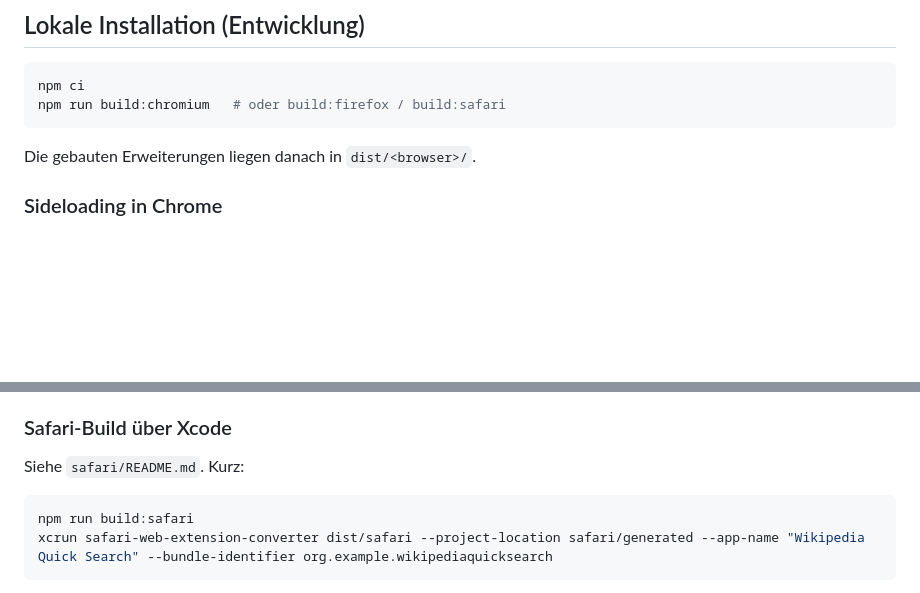
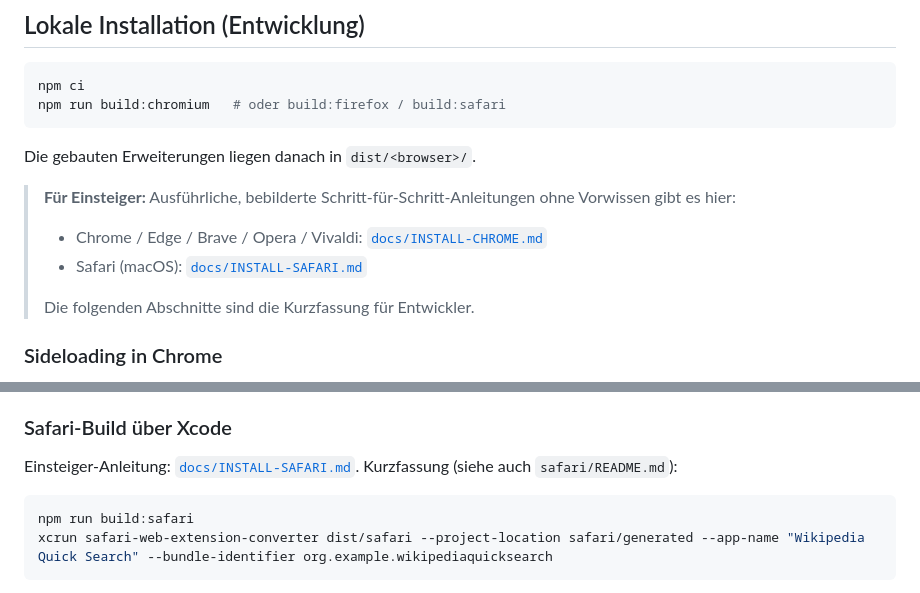
Before and after one commit to ThatNerd1/Wikipedia-Plugin-Final-Version, a Markdown page: README.md, 2 parts joined by grey strips. Drawn GitHub-style; blank space fills up the shorter version.

Commit message:
Last commit on improving the README

````diff
--- a/README.md
+++ b/README.md
@@ -107,6 +107,13 @@ npm run build:chromium   # oder build:firefox / build:safari
 
 Die gebauten Erweiterungen liegen danach in `dist/<browser>/`.
 
+> **Für Einsteiger:** Ausführliche, bebilderte Schritt-für-Schritt-Anleitungen ohne
+> Vorwissen gibt es hier:
+> - Chrome / Edge / Brave / Opera / Vivaldi: [`docs/INSTALL-CHROME.md`](docs/INSTALL-CHROME.md)
+> - Safari (macOS): [`docs/INSTALL-SAFARI.md`](docs/INSTALL-SAFARI.md)
+>
+> Die folgenden Abschnitte sind die Kurzfassung für Entwickler.
+
 ### Sideloading in Chrome
 
 1. `chrome://extensions` öffnen.
@@ -127,7 +134,8 @@ Die gebauten Erweiterungen liegen danach in `dist/<browser>/`.
 
 ### Safari-Build über Xcode
 
-Siehe `safari/README.md`. Kurz:
+Einsteiger-Anleitung: [`docs/INSTALL-SAFARI.md`](docs/INSTALL-SAFARI.md).
+Kurzfassung (siehe auch `safari/README.md`):
 
 ```bash
 npm run build:safari
````
